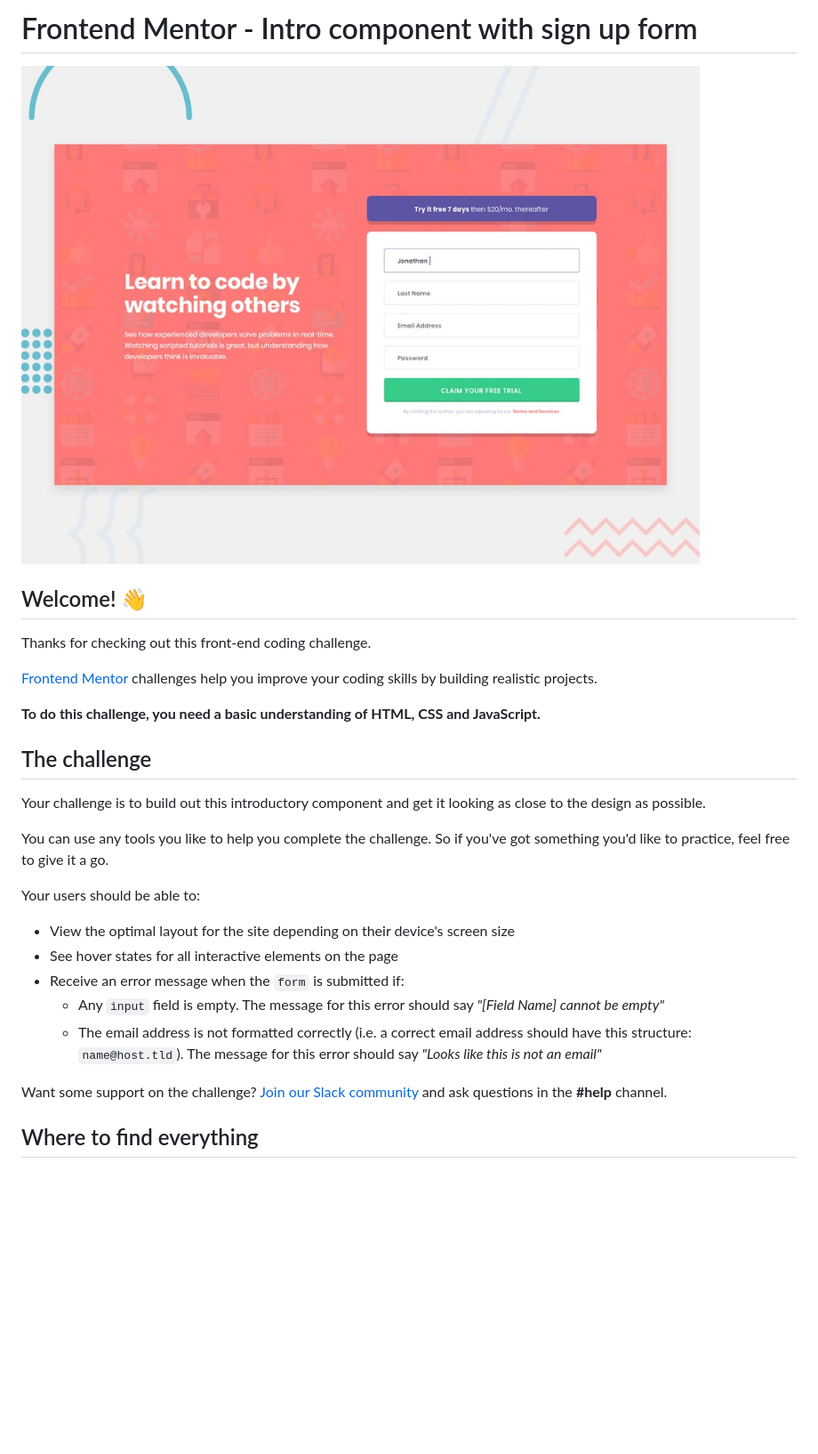
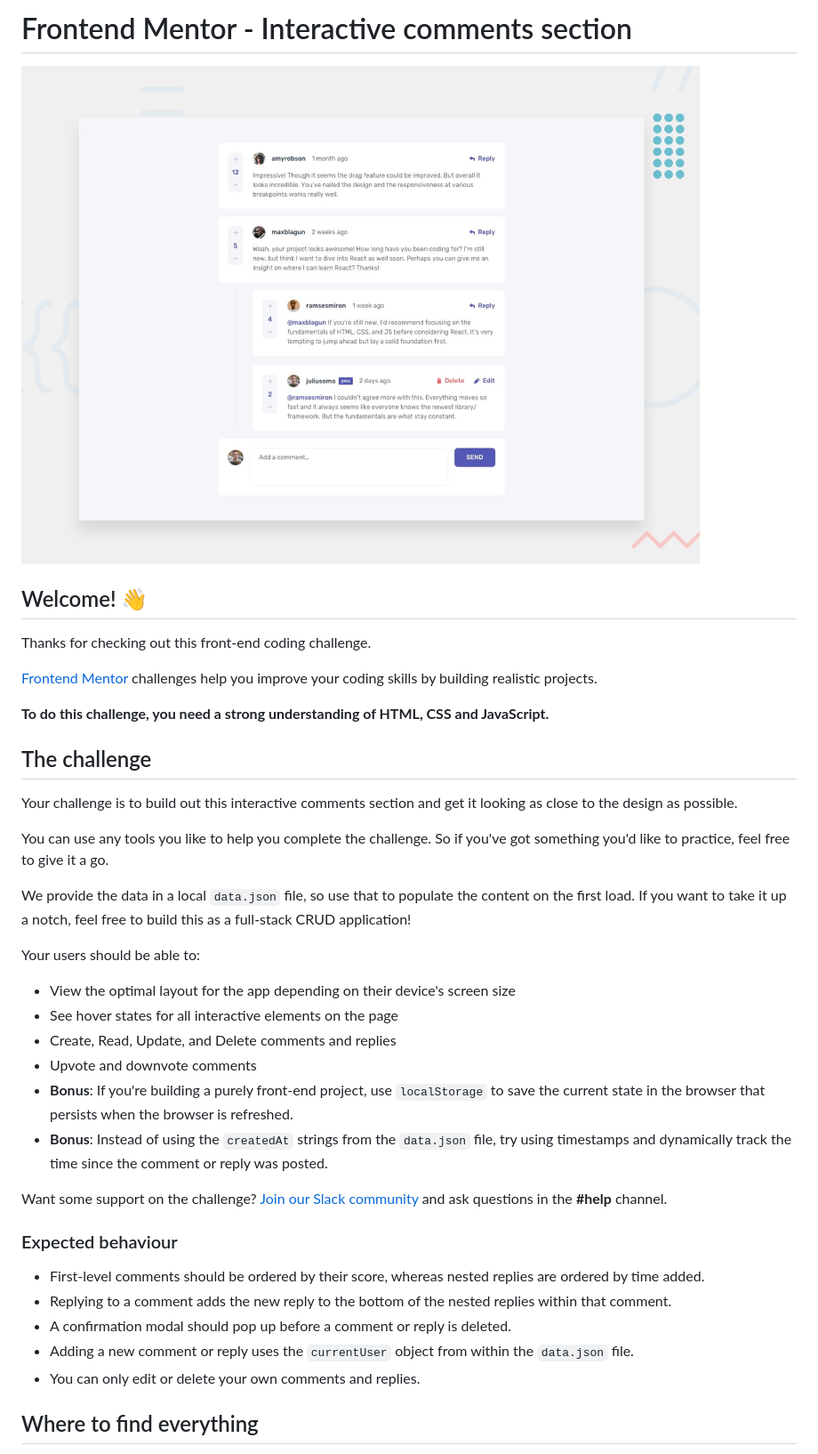
Before and after one commit to aurelio-sc/Interactive-Comments-Section, a Markdown page: README.md, the part around the change printed below. Shown: that part at 89% size. GitHub-like rendering; pictures changed too: design/desktop-preview.jpg; blank space fills up the shorter version.

```diff
--- a/README.md
+++ b/README.md
@@ -1,2 +1,2 @@
-# Frontend Mentor - Intro component with sign up form
+# Frontend Mentor - Interactive comments section
 
@@ -8,23 +8,34 @@ Thanks for checking out this front-end coding challenge.
 
 [Frontend Mentor](https://www.frontendmentor.io) challenges help you improve your coding skills by building realistic projects.
 
-**To do this challenge, you need a basic understanding of HTML, CSS and JavaScript.**
+**To do this challenge, you need a strong understanding of HTML, CSS and JavaScript.**
 
 ## The challenge
 
-Your challenge is to build out this introductory component and get it looking as close to the design as possible.
+Your challenge is to build out this interactive comments section and get it looking as close to the design as possible.
 
 You can use any tools you like to help you complete the challenge. So if you've got something you'd like to practice, feel free to give it a go.
 
+We provide the data in a local `data.json` file, so use that to populate the content on the first load. If you want to take it up a notch, feel free to build this as a full-stack CRUD application!
+
 Your users should be able to:
 
-- View the optimal layout for the site depending on their device's screen size
+- View the optimal layout for the app depending on their device's screen size
 - See hover states for all interactive elements on the page
-- Receive an error message when the `form` is submitted if:
-  - Any `input` field is empty. The message for this error should say *"[Field Name] cannot be empty"*
-  - The email address is not formatted correctly (i.e. a correct email address should have this structure: `name@host.tld`). The message for this error should say *"Looks like this is not an email"*
+- Create, Read, Update, and Delete comments and replies
+- Upvote and downvote comments
+- **Bonus**: If you're building a purely front-end project, use `localStorage` to save the current state in the browser that persists when the browser is refreshed.
+- **Bonus**: Instead of using the `createdAt` strings from the `data.json` file, try using timestamps and dynamically track the time since the comment or reply was posted.
 
 Want some support on the challenge? [Join our Slack community](https://www.frontendmentor.io/slack) and ask questions in the **#help** channel.
+
+### Expected behaviour
+
+- First-level comments should be ordered by their score, whereas nested replies are ordered by time added.
+- Replying to a comment adds the new reply to the bottom of the nested replies within that comment.
+- A confirmation modal should pop up before a comment or reply is deleted.
+- Adding a new comment or reply uses the `currentUser` object from within the `data.json` file.
+- You can only edit or delete your own comments and replies.
 
 ## Where to find everything
 
```
Also changed, not shown: other parts of README.md (+1 -1 lines), README-template.md (+7 -6 lines), style-guide.md (+12 -11 lines), design/active-states.jpg, design/desktop-design.jpg, design/mobile-design.jpg, 3 other files.
